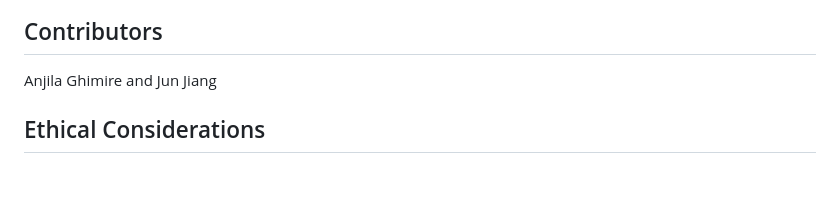
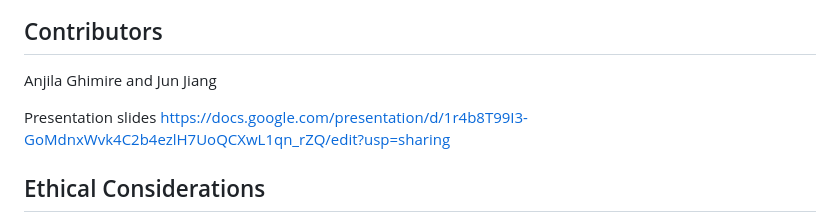
Before and after one commit to Jun-Jiang03/electric-vehicle-analysis, a Markdown page: README.md, the part around the change. Rendered like a GitHub page; blank space fills up the shorter version.

```diff
--- a/README.md
+++ b/README.md
@@ -39,6 +39,9 @@ Data folder all csv files are rare data from IEA Global EV Outlook 2024 https://
 ## Contributors
 Anjila Ghimire and Jun Jiang
 
+Presentation slides
+https://docs.google.com/presentation/d/1r4b8T99I3-GoMdnxWvk4C2b4ezlH7UoQCXwL1qn_rZQ/edit?usp=sharing
+
 
 ## Ethical Considerations
 - Clearly outline the limitations of the dataset and avoid biases
```
